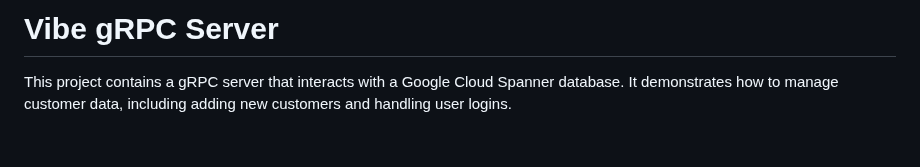
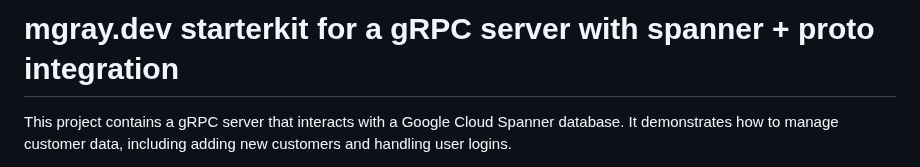
Before and after one commit to matgray/grpc-spanner-proto-quickstart, a Markdown page: README.md, the part around the change. GitHub-like rendering; blank space fills up the shorter version.

```diff
--- a/README.md
+++ b/README.md
@@ -1,4 +1,4 @@
-# Vibe gRPC Server
+# mgray.dev starterkit for a gRPC server with spanner + proto integration
 
 This project contains a gRPC server that interacts with a Google Cloud Spanner database.
 It demonstrates how to manage customer data, including adding new customers and handling user logins.
```
